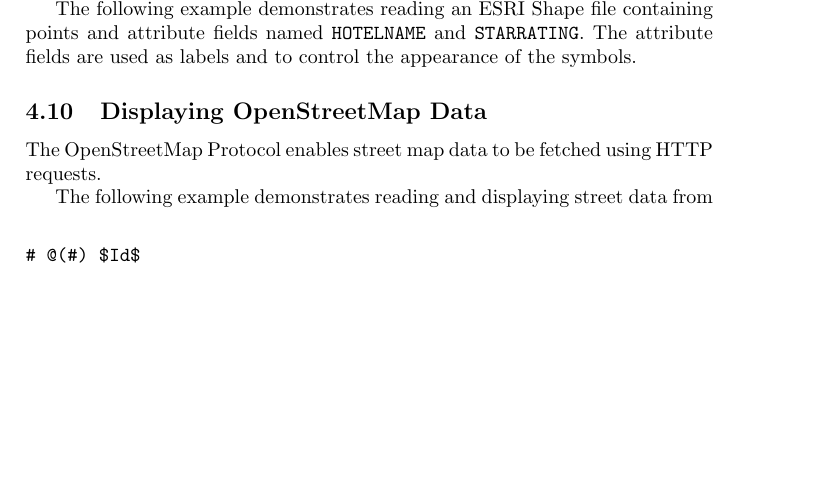
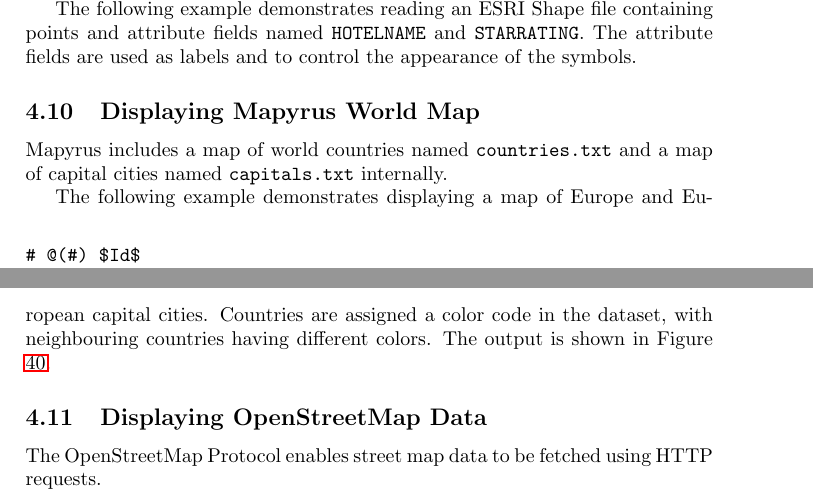
Before and after one commit to simoc/mapyrus, a LaTeX document (userdoc/mapyrus.tex, which reads userdoc/tutorial.tex): part of page 22 of 88 before the commit and two parts of pages 22 and 23 of 89 after it, the two joined at a grey line, cut so that both start at the same text, the shorter picture padded with empty space. Compiled offline with pdfLaTeX.

Commit message:
Added new dataset example with world map.

```diff
--- a/userdoc/tutorial.tex
+++ b/userdoc/tutorial.tex
@@ -670,3 +670,12 @@
 \label{tutorialdatasets3}
 \end{figure}
 
+\subsection{Displaying Mapyrus World Map}
+
+Mapyrus includes a map of world countries named \texttt{countries.txt}
+and a map of capital cities named \texttt{capitals.txt} internally.
+
+The following example demonstrates displaying a map of Europe
+and European capital cities.  Countries are assigned a color code
+in the dataset, with neighbouring countries having different colors.
+The output is shown in Figure \ref{tutorialdatasets4}.
@@ -673,3 +688,6 @@
+\label{tutorialdatasets4}
+\end{figure}
+
 \subsection{Displaying OpenStreetMap Data}
 
 The OpenStreetMap Protocol enables street map data to be fetched
```
Also changed, not shown: userdoc/tutorial.tex (20 more changed lines).
